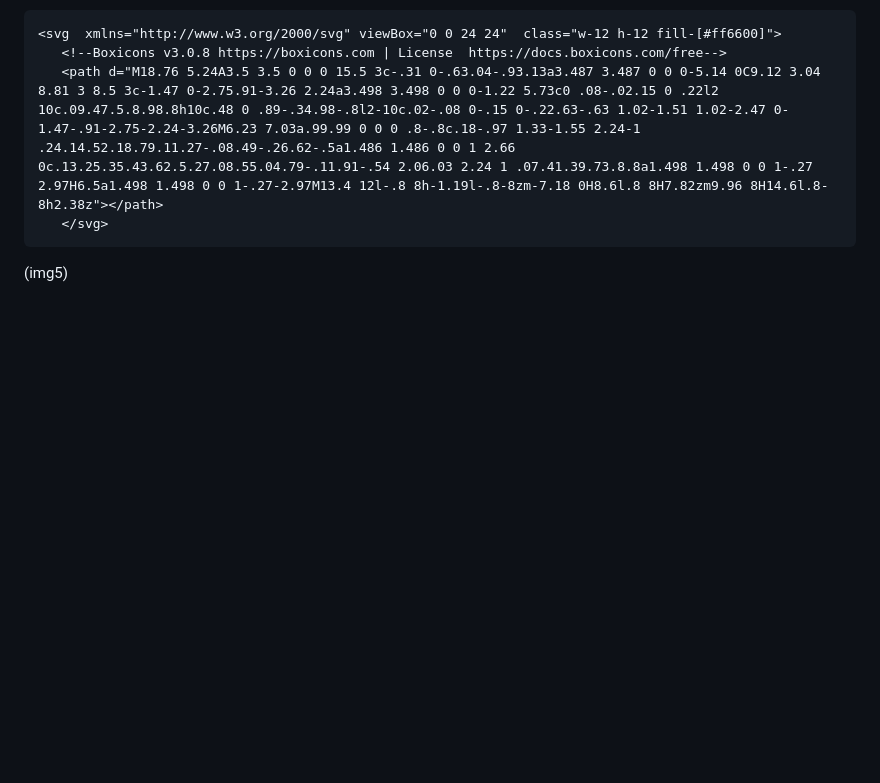
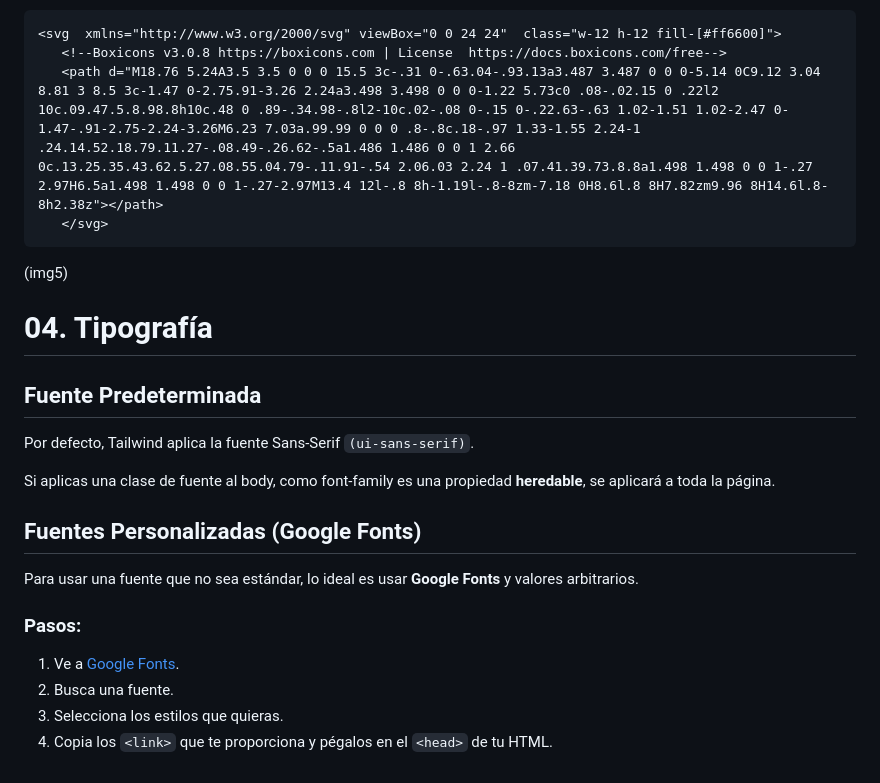
Before and after one commit to iluori/interfaces_web, a Markdown page: Tailwind CSS/README.md, the part around the change. GitHub-like rendering; blank space fills up the shorter version.

Commit message:
Expand README with typography and font usage instructions
Added section on typography and custom fonts using Google Fonts.

````diff
--- a/Tailwind CSS/README.md
+++ b/Tailwind CSS/README.md
@@ -118,3 +118,22 @@ Vamos a usar un icono SVG externo (ej. de boxicons.com) y controlarlo con Tailwi
 ```
 
 (img5)
+
+
+# 04. Tipografía
+
+## Fuente Predeterminada
+
+Por defecto, Tailwind aplica la fuente Sans-Serif ```(ui-sans-serif)```.
+
+Si aplicas una clase de fuente al body, como font-family es una propiedad **heredable**, se aplicará a toda la página.
+
+## Fuentes Personalizadas (Google Fonts)
+
+Para usar una fuente que no sea estándar, lo ideal es usar **Google Fonts** y valores arbitrarios.
+
+### Pasos:
+1. Ve a [Google Fonts](https://fonts.google.com/).
+2. Busca una fuente.
+3. Selecciona los estilos que quieras.
+4. Copia los `<link>` que te proporciona y pégalos en el `<head>` de tu HTML.
````
